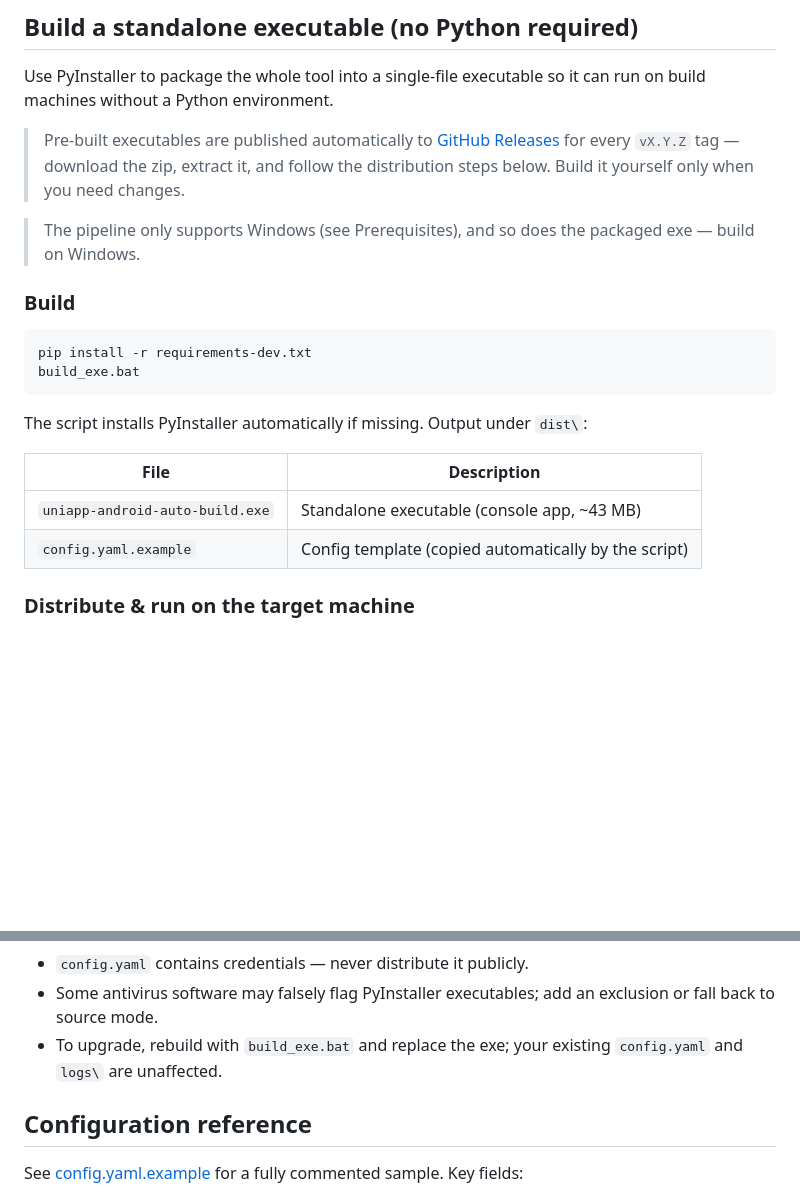
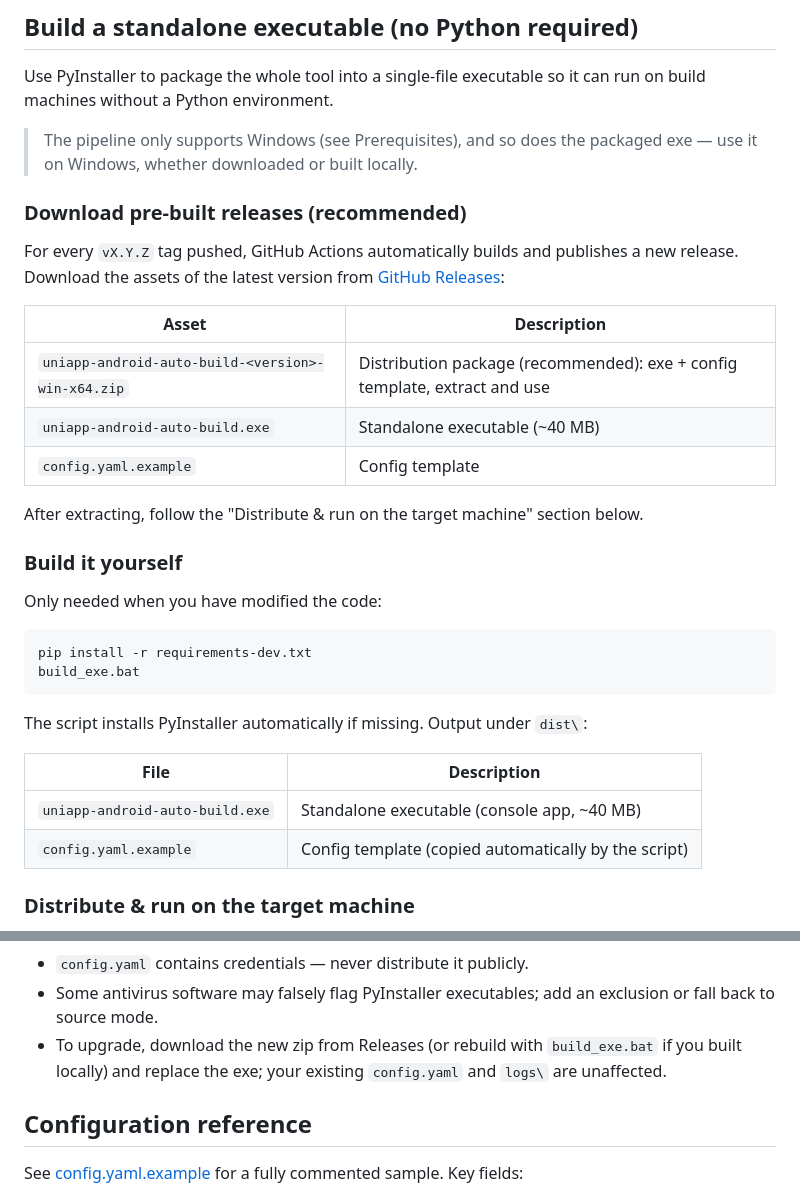
Before and after one commit to MW-S/uniapp-android-auto-build, a Markdown page: README.md, 2 parts joined by grey strips. GitHub-like rendering; blank space fills up the shorter version.

Commit message:
docs: 更新打包说明，新增 Releases 下载指引与双路径结构

````diff
--- a/README.md
+++ b/README.md
@@ -106,11 +106,23 @@ python main.py --host 0.0.0.0 --port 9000
 
 Use PyInstaller to package the whole tool into a single-file executable so it can run on build machines without a Python environment.
 
-> Pre-built executables are published automatically to [GitHub Releases](https://github.com/MW-S/uniapp-android-auto-build/releases) for every `vX.Y.Z` tag — download the zip, extract it, and follow the distribution steps below. Build it yourself only when you need changes.
+> The pipeline only supports Windows (see Prerequisites), and so does the packaged exe — use it on Windows, whether downloaded or built locally.
 
-> The pipeline only supports Windows (see Prerequisites), and so does the packaged exe — build on Windows.
+### Download pre-built releases (recommended)
 
-### Build
+For every `vX.Y.Z` tag pushed, GitHub Actions automatically builds and publishes a new release. Download the assets of the latest version from [GitHub Releases](https://github.com/MW-S/uniapp-android-auto-build/releases):
+
+| Asset | Description |
+|---|---|
+| `uniapp-android-auto-build-<version>-win-x64.zip` | Distribution package (recommended): exe + config template, extract and use |
+| `uniapp-android-auto-build.exe` | Standalone executable (~40 MB) |
+| `config.yaml.example` | Config template |
+
+After extracting, follow the "Distribute & run on the target machine" section below.
+
+### Build it yourself
+
+Only needed when you have modified the code:
 
 ```bat
 pip install -r requirements-dev.txt
@@ -121,7 +133,7 @@ The script installs PyInstaller automatically if missing. Output under `dist\`:
 
 | File | Description |
 |---|---|
-| `uniapp-android-auto-build.exe` | Standalone executable (console app, ~43 MB) |
+| `uniapp-android-auto-build.exe` | Standalone executable (console app, ~40 MB) |
 | `config.yaml.example` | Config template (copied automatically by the script) |
 
 ### Distribute & run on the target machine
@@ -143,7 +155,7 @@ Notes:
 
 - `config.yaml` contains credentials — never distribute it publicly.
 - Some antivirus software may falsely flag PyInstaller executables; add an exclusion or fall back to source mode.
-- To upgrade, rebuild with `build_exe.bat` and replace the exe; your existing `config.yaml` and `logs\` are unaffected.
+- To upgrade, download the new zip from Releases (or rebuild with `build_exe.bat` if you built locally) and replace the exe; your existing `config.yaml` and `logs\` are unaffected.
 
 ## Configuration reference
 
````
Also changed, not shown: README.zh-CN.md (+17 -5 lines).
